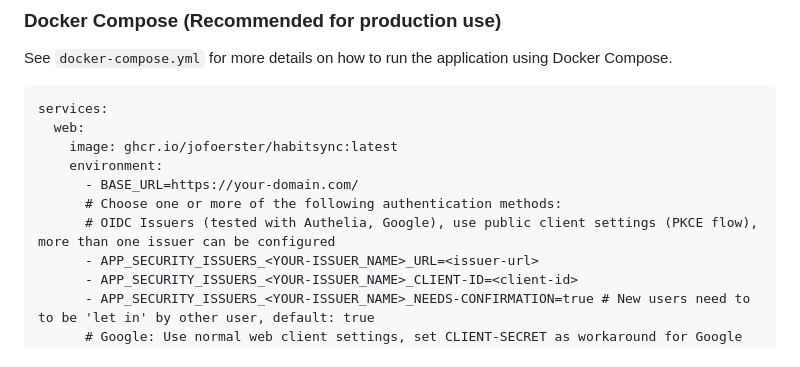
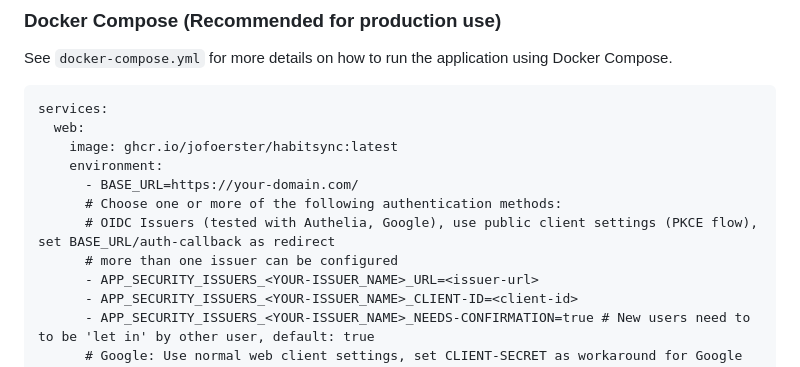
Before and after one commit to jofoerster/habitsync, a Markdown page: README.md, the part around the change. Drawn GitHub-style.

Commit message:
docs: improve oidc documentation

```diff
--- a/README.md
+++ b/README.md
@@ -53,7 +53,8 @@ services:
     environment:
       - BASE_URL=https://your-domain.com/
       # Choose one or more of the following authentication methods:
-      # OIDC Issuers (tested with Authelia, Google), use public client settings (PKCE flow), more than one issuer can be configured
+      # OIDC Issuers (tested with Authelia, Google), use public client settings (PKCE flow), set BASE_URL/auth-callback as redirect
+      # more than one issuer can be configured
       - APP_SECURITY_ISSUERS_<YOUR-ISSUER_NAME>_URL=<issuer-url>
       - APP_SECURITY_ISSUERS_<YOUR-ISSUER_NAME>_CLIENT-ID=<client-id>
       - APP_SECURITY_ISSUERS_<YOUR-ISSUER_NAME>_NEEDS-CONFIRMATION=true # New users need to to be 'let in' by other user, default: true
```
